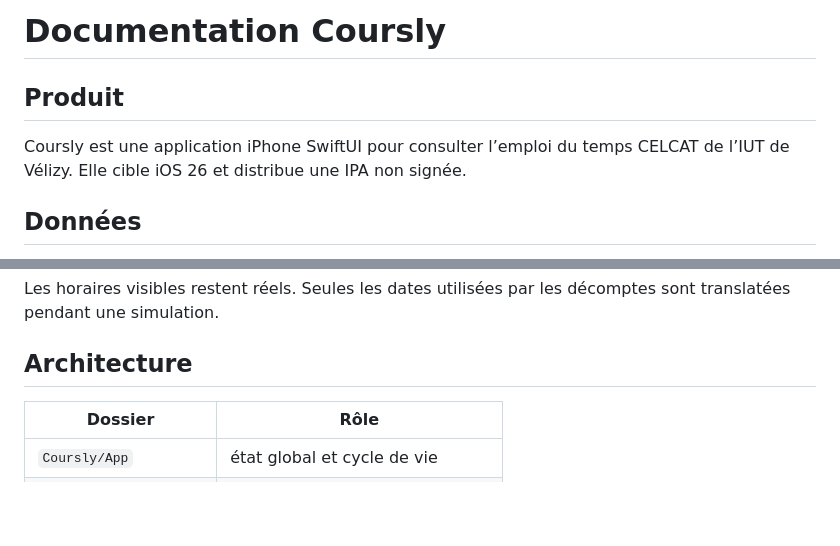
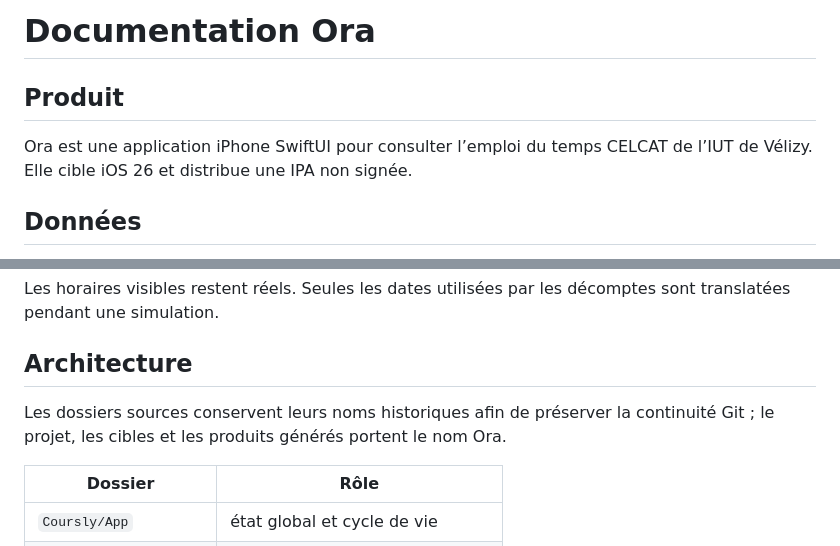
Before and after one commit to Bastian-Noel/Coursly, a Markdown page: docs/README.md, 2 parts joined by grey strips. Drawn GitHub-style; blank space fills up the shorter version.

Commit message:
Rename product documentation to Ora

```diff
--- a/docs/README.md
+++ b/docs/README.md
@@ -1,8 +1,8 @@
-# Documentation Coursly
+# Documentation Ora
 
 ## Produit
 
-Coursly est une application iPhone SwiftUI pour consulter l’emploi du temps CELCAT de l’IUT de Vélizy. Elle cible iOS 26 et distribue une IPA non signée.
+Ora est une application iPhone SwiftUI pour consulter l’emploi du temps CELCAT de l’IUT de Vélizy. Elle cible iOS 26 et distribue une IPA non signée.
 
 ## Données
 
@@ -70,6 +70,9 @@ Les horaires visibles restent réels. Seules les dates utilisées par les décom
 
 ## Architecture
 
+Les dossiers sources conservent leurs noms historiques afin de préserver la continuité Git ; le projet, les cibles et les produits générés portent le nom Ora.
+
+
 | Dossier | Rôle |
 | --- | --- |
 | `Coursly/App` | état global et cycle de vie |
```
